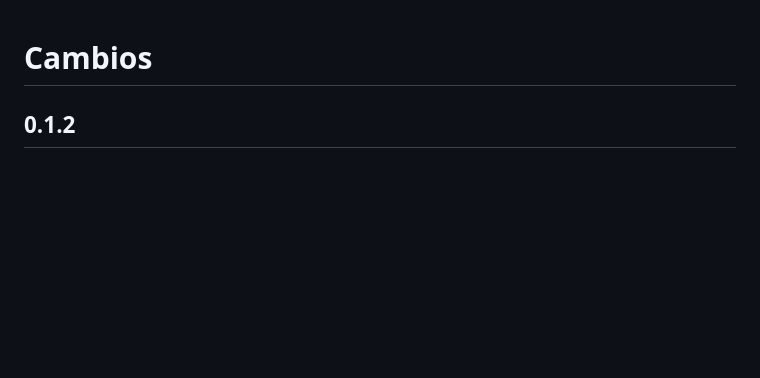
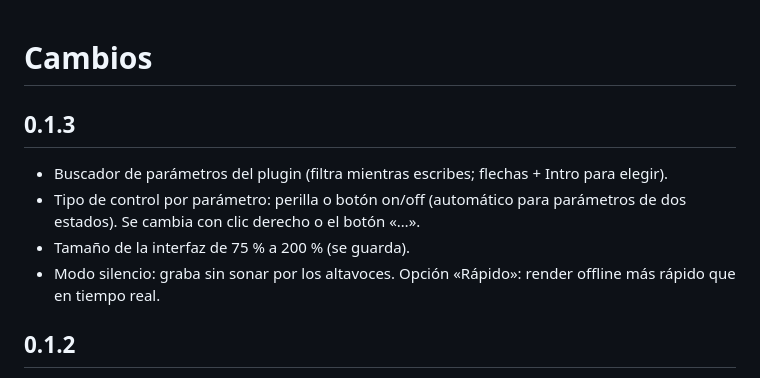
Before and after one commit to Wavethings/Wavethings-Autosampler, a Markdown page: CHANGELOG.md, the part around the change. Drawn GitHub-style; blank space fills up the shorter version.

```diff
--- a/CHANGELOG.md
+++ b/CHANGELOG.md
@@ -1,4 +1,10 @@
 # Cambios
+
+## 0.1.3
+- Buscador de parámetros del plugin (filtra mientras escribes; flechas + Intro para elegir).
+- Tipo de control por parámetro: perilla o botón on/off (automático para parámetros de dos estados). Se cambia con clic derecho o el botón «…».
+- Tamaño de la interfaz de 75 % a 200 % (se guarda).
+- Modo silencio: graba sin sonar por los altavoces. Opción «Rápido»: render offline más rápido que en tiempo real.
 
 ## 0.1.2
 - Escaneo de plugins en un proceso aparte: un plugin que se cierra o se bloquea ya no cierra ni congela la app; se aparta a la lista negra (tiempo máximo 60 s por plugin) y el escaneo continúa.
```
Also changed, not shown: README.md (+8 -2 lines), docs/screenshot.png, 15 other files.
